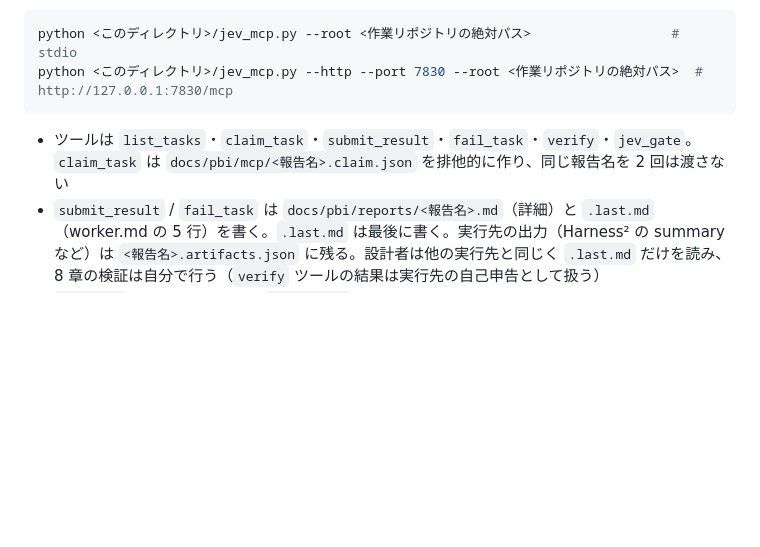
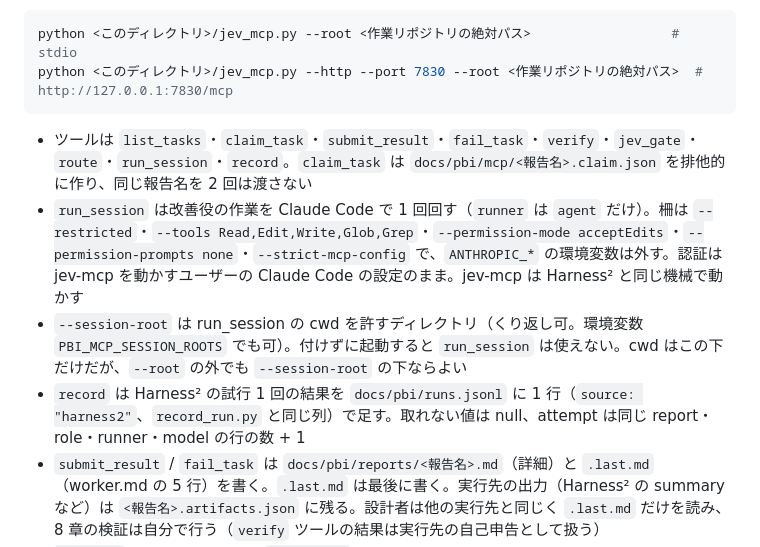
Before and after one commit to reeschan/atelier, a Markdown page: skills/pbi-orchestration-jev/runners.md, the part around the change. Rendered like a GitHub page; blank space fills up the shorter version.

````diff
--- a/skills/pbi-orchestration-jev/runners.md
+++ b/skills/pbi-orchestration-jev/runners.md
@@ -96,7 +96,10 @@ python <このディレクトリ>/jev_mcp.py --root <作業リポジトリの絶
 python <このディレクトリ>/jev_mcp.py --http --port 7830 --root <作業リポジトリの絶対パス>  # http://127.0.0.1:7830/mcp
 ```
 
-- ツールは `list_tasks`・`claim_task`・`submit_result`・`fail_task`・`verify`・`jev_gate`。`claim_task` は `docs/pbi/mcp/<報告名>.claim.json` を排他的に作り、同じ報告名を 2 回は渡さない
+- ツールは `list_tasks`・`claim_task`・`submit_result`・`fail_task`・`verify`・`jev_gate`・`route`・`run_session`・`record`。`claim_task` は `docs/pbi/mcp/<報告名>.claim.json` を排他的に作り、同じ報告名を 2 回は渡さない
+- `run_session` は改善役の作業を Claude Code で 1 回回す（`runner` は `agent` だけ）。柵は `--restricted`・`--tools Read,Edit,Write,Glob,Grep`・`--permission-mode acceptEdits`・`--permission-prompts none`・`--strict-mcp-config` で、`ANTHROPIC_*` の環境変数は外す。認証は jev-mcp を動かすユーザーの Claude Code の設定のまま。jev-mcp は Harness² と同じ機械で動かす
+- `--session-root` は run_session の cwd を許すディレクトリ（くり返し可。環境変数 `PBI_MCP_SESSION_ROOTS` でも可）。付けずに起動すると `run_session` は使えない。cwd はこの下だけだが、`--root` の外でも `--session-root` の下ならよい
+- `record` は Harness² の試行 1 回の結果を `docs/pbi/runs.jsonl` に 1 行（`source: "harness2"`、`record_run.py` と同じ列）で足す。取れない値は null、attempt は同じ report・role・runner・model の行の数 + 1
 - `submit_result` / `fail_task` は `docs/pbi/reports/<報告名>.md`（詳細）と `.last.md`（worker.md の 5 行）を書く。`.last.md` は最後に書く。実行先の出力（Harness² の summary など）は `<報告名>.artifacts.json` に残る。設計者は他の実行先と同じく `.last.md` だけを読み、8 章の検証は自分で行う（`verify` ツールの結果は実行先の自己申告として扱う）
 - `jev_gate` は jev-mcp の側で `jev/jev.py` を呼ぶ。API キーはサーバーの環境変数だけが持ち、クライアントには渡らない。送るのは文章だけ
 - HTTP は 127.0.0.1 だけで待ち受け、Host が 127.0.0.1・localhost・[::1] でない要求は 403 で断る。認証は無いので、ほかの機械には公開しない
````
Also changed, not shown: README.ja.md (+6 -0 lines), README.md (+6 -0 lines).
